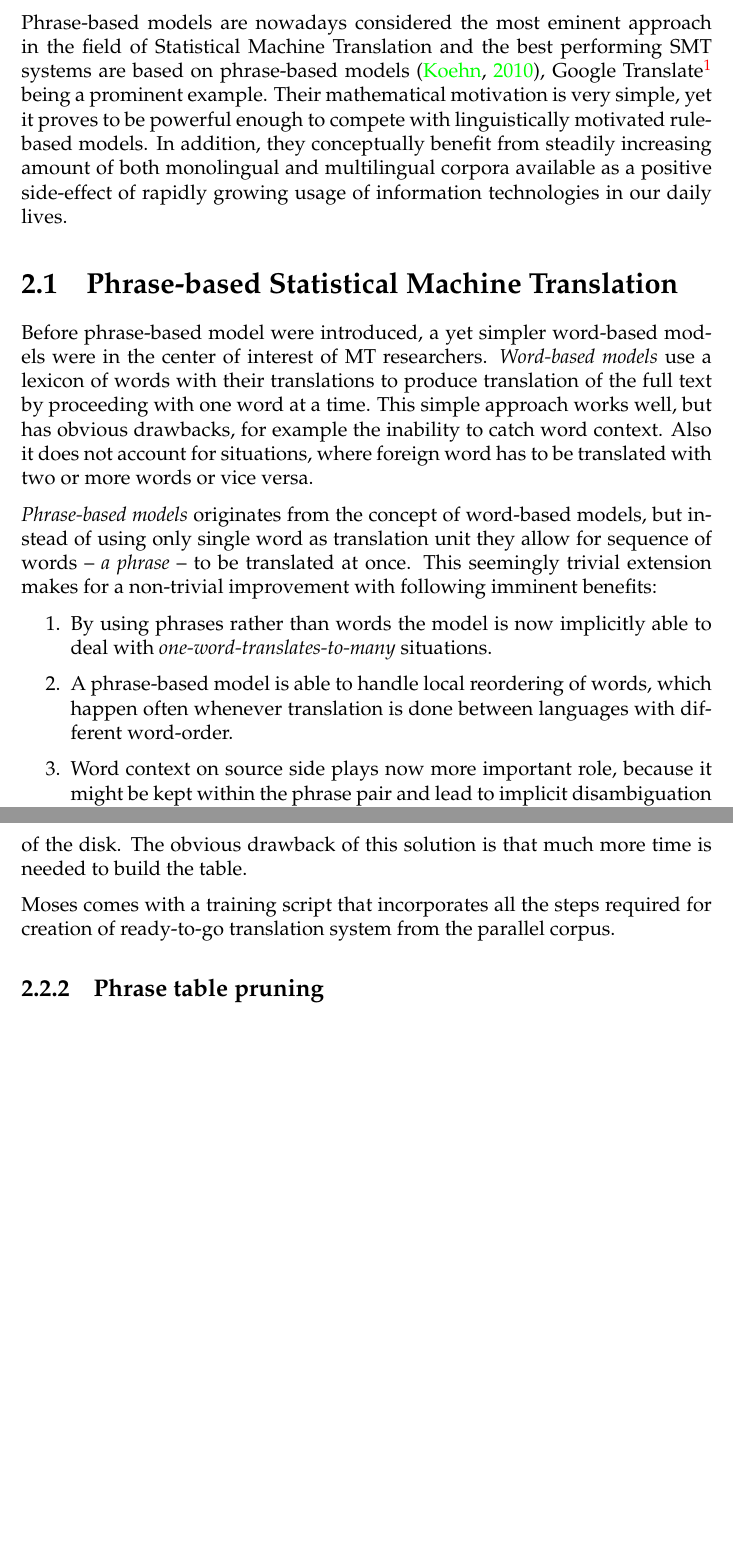
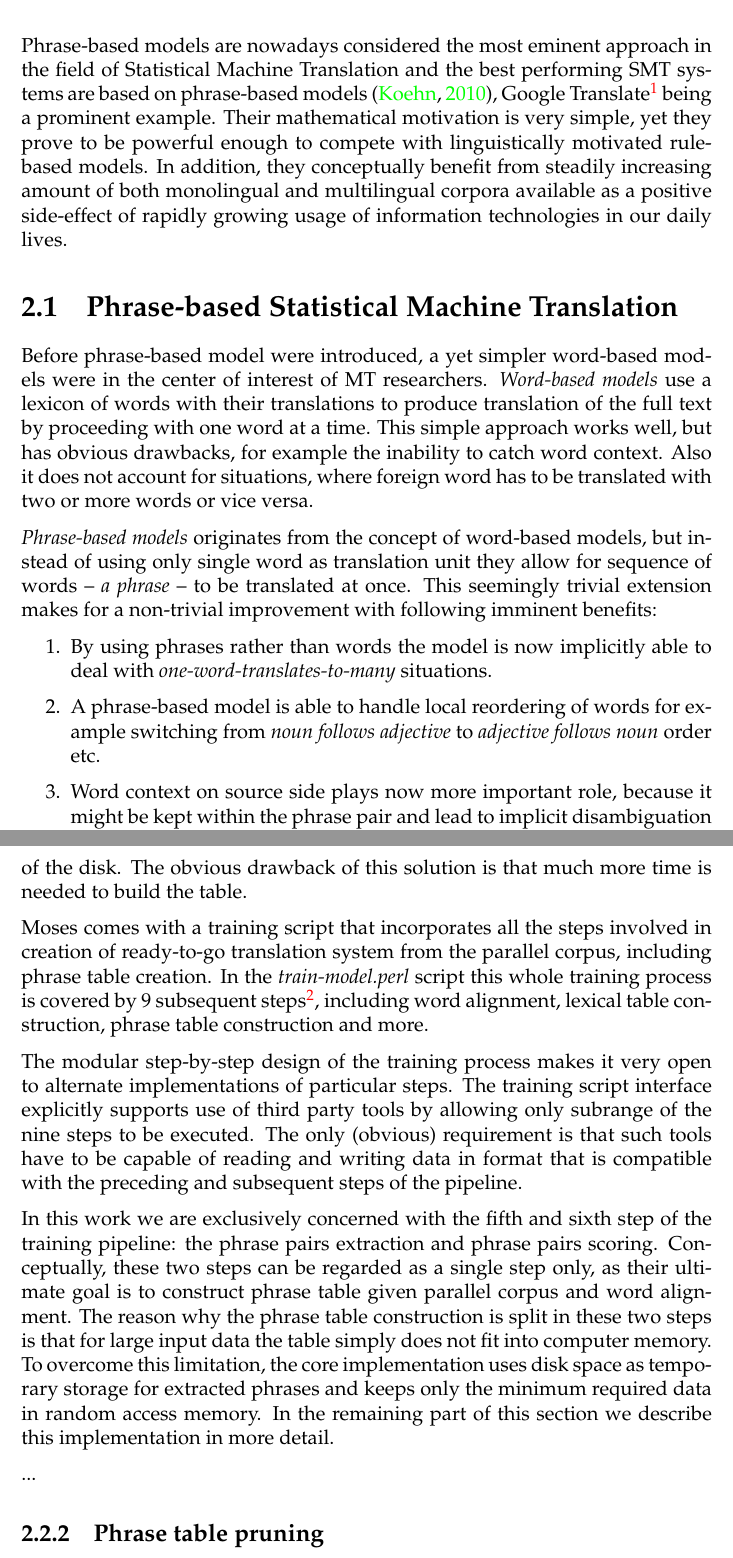
Before and after one commit to chesio/thesis, a LaTeX thesis (thesis.tex, which reads phrase-based.tex): two parts of pages 6 and 8 of 21, joined at a grey line, cut so that both start at the same text, the shorter picture padded with empty space. Compiled offline with pdfLaTeX.

Commit message:
Introduction to phrase table creation in Moses.

```diff
--- a/phrase-based.tex
+++ b/phrase-based.tex
@@ -19,7 +19,7 @@ Phrase-based models are nowadays considered the most eminent approach in
 the field of Statistical Machine Translation and the best performing
 SMT systems are based on phrase-based models \citep{koehn:smt},
 Google Translate\footurl{http://translate.google.com} being a prominent example.
-Their mathematical motivation is very simple, yet it proves to be powerful enough
+Their mathematical motivation is very simple, yet they prove to be powerful enough
 to compete with linguistically motivated rule-based models.
 In addition, they conceptually benefit from steadily increasing amount of both
 monolingual and multilingual corpora available as a positive side-effect of rapidly
@@ -44,8 +44,8 @@ with following imminent benefits:
 \begin{enumerate}
   \item By using phrases rather than words the model is now implicitly able to deal with
     \emph{one-word-translates-to-many} situations.
-  \item A phrase-based model is able to handle local reordering of words, which happen
-    often whenever translation is done between languages with different word-order.
+  \item A phrase-based model is able to handle local reordering of words for example switching
+    from \emph{noun follows adjective} to \emph{adjective follows noun} order etc.
   \item Word context on source side plays now more important role, because it might be kept
     within the phrase pair and lead to implicit disambiguation during translation.
   \item With a lot of data and storage space available the model can be trained to cover
@@ -130,8 +132,32 @@ to build the table.
 % What's the state-of-art implementation of phrase table extraction in Moses?
 % Introduce train-model.perl and steps of training pipeline.
 
-Moses comes with a training script that incorporates all the steps required
-for creation of ready-to-go translation system from the parallel corpus.
+Moses comes with a training script that incorporates all the steps involved in
+creation of ready-to-go translation system from the parallel corpus,
+including phrase table creation.
+In the \emph{train-model.perl} script this whole training process is covered by
+9 subsequent steps\footurl{http://www.statmt.org/moses/?n=FactoredTraining.HomePage},
+including word alignment, lexical table construction, phrase table construction and more.
+
+The modular step-by-step design of the training process makes it very open to
+alternate implementations of particular steps.
+The training script interface explicitly supports use of third party tools by
+allowing only subrange of the nine steps to be executed.
+The only (obvious) requirement is that such tools have to be capable of reading and
+writing data in format that is compatible with the preceding and subsequent steps
+of the pipeline.
+
+In this work we are exclusively concerned with the fifth and sixth step of
+the training pipeline: the phrase pairs extraction and phrase pairs scoring.
+Conceptually, these two steps can be regarded as a single step only, as their ultimate
+goal is to construct phrase table given parallel corpus and word alignment.
+The reason why the phrase table construction is split in these two steps is that
+for large input data the table simply does not fit into computer memory.
+To overcome this limitation, the core implementation uses disk space as temporary storage
+for extracted phrases and keeps only the minimum required data in random access memory.
+In the remaining part of this section we describe this implementation in more detail.
+
+...
 
 \subsection{Phrase table pruning}
 
```
Also changed, not shown: phrase-based.tex (2 more changed lines).
